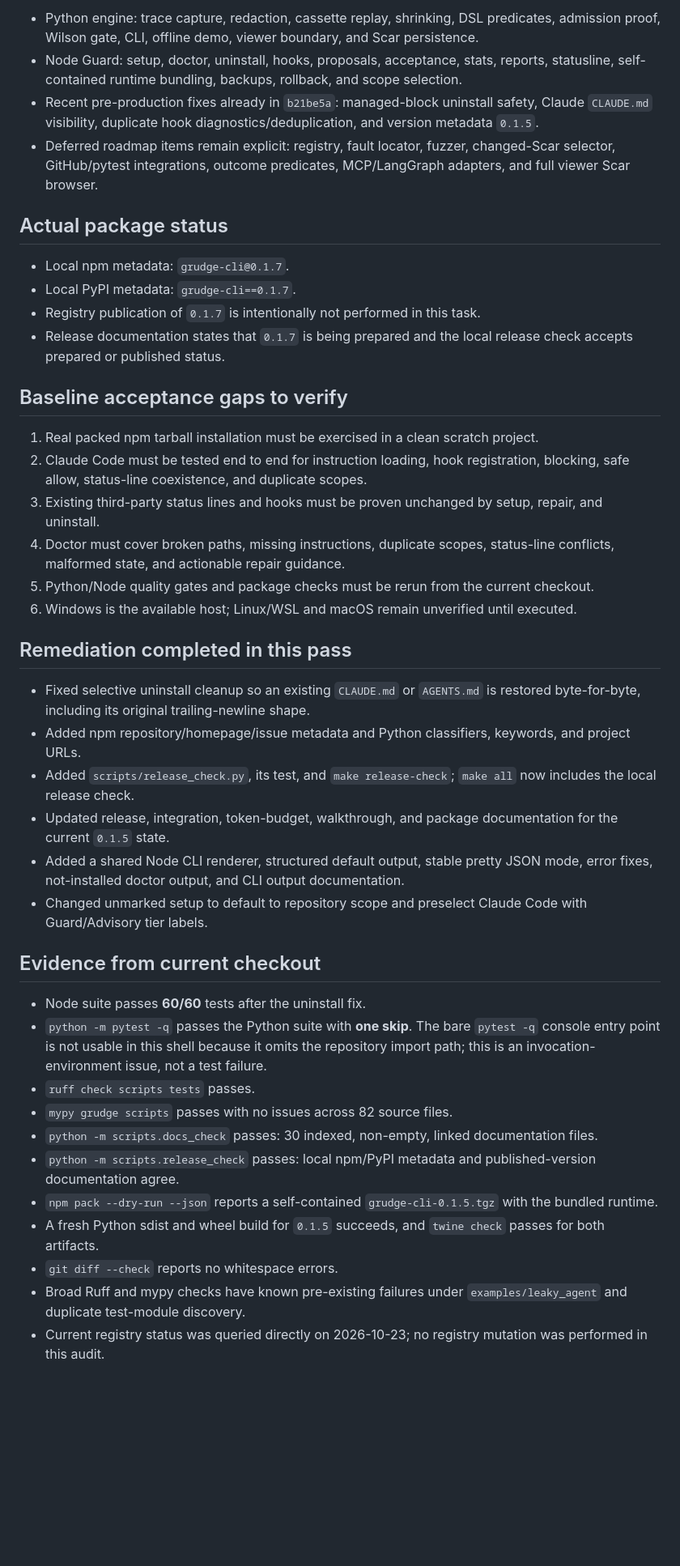
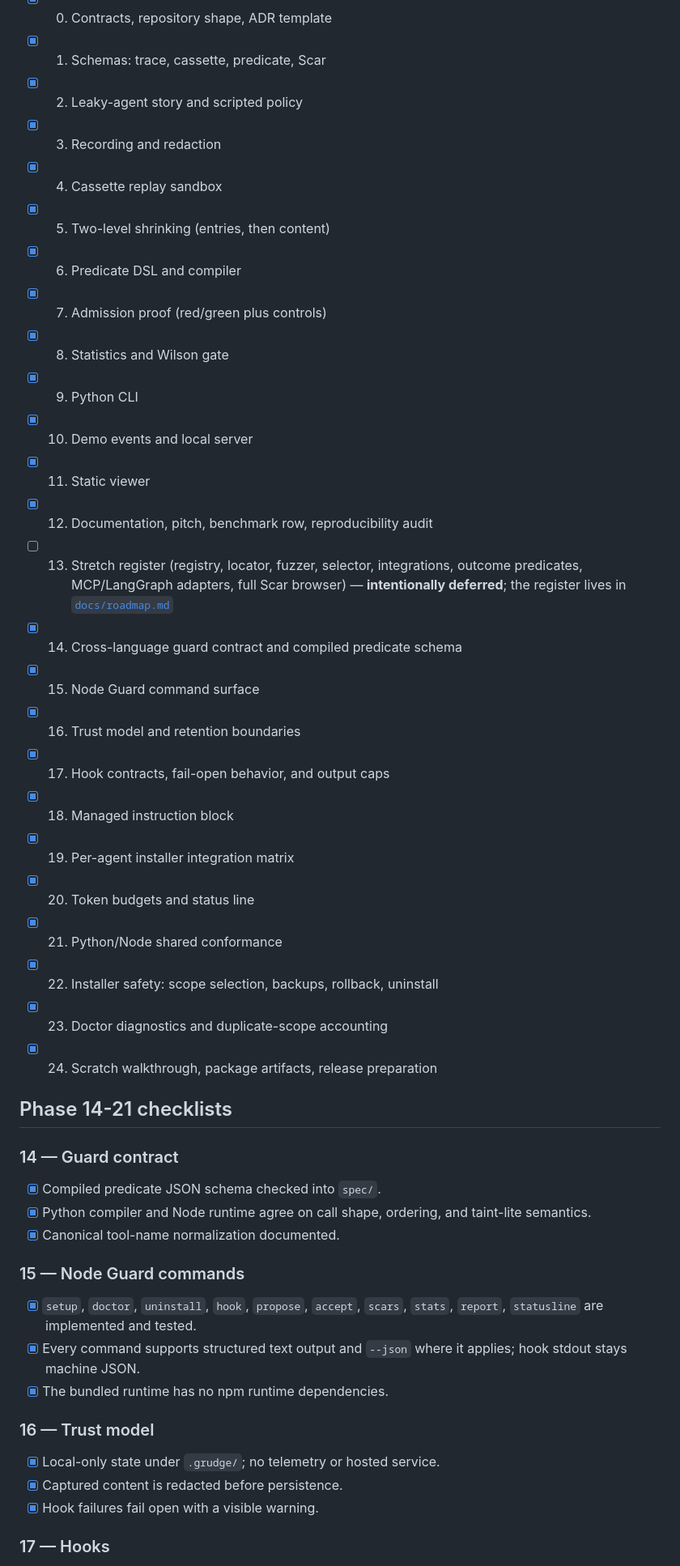
Before and after one commit to harshithKumar12/Grudge, a Markdown page: Progress.md, the part around one of its changes. Shown at 81% size. GitHub-like rendering; blank space fills up the shorter version.

```diff
--- a/Progress.md
+++ b/Progress.md
@@ -17,45 +47,55 @@
 
-- Python engine: trace capture, redaction, cassette replay, shrinking, DSL predicates, admission proof, Wilson gate, CLI, offline demo, viewer boundary, and Scar persistence.
-- Node Guard: setup, doctor, uninstall, hooks, proposals, acceptance, stats, reports, statusline, self-contained runtime bundling, backups, rollback, and scope selection.
-- Recent pre-production fixes already in `b21be5a`: managed-block uninstall safety, Claude `CLAUDE.md` visibility, duplicate hook diagnostics/deduplication, and version metadata `0.1.5`.
-- Deferred roadmap items remain explicit: registry, fault locator, fuzzer, changed-Scar selector, GitHub/pytest integrations, outcome predicates, MCP/LangGraph adapters, and full viewer Scar browser.
+- [x] 0. Contracts, repository shape, ADR template
+- [x] 1. Schemas: trace, cassette, predicate, Scar
+- [x] 2. Leaky-agent story and scripted policy
+- [x] 3. Recording and redaction
+- [x] 4. Cassette replay sandbox
+- [x] 5. Two-level shrinking (entries, then content)
+- [x] 6. Predicate DSL and compiler
+- [x] 7. Admission proof (red/green plus controls)
+- [x] 8. Statistics and Wilson gate
+- [x] 9. Python CLI
+- [x] 10. Demo events and local server
+- [x] 11. Static viewer
+- [x] 12. Documentation, pitch, benchmark row, reproducibility audit
+- [ ] 13. Stretch register (registry, locator, fuzzer, selector, integrations,
+      outcome predicates, MCP/LangGraph adapters, full Scar browser) —
+      **intentionally deferred**; the register lives in
+      [`docs/roadmap.md`](docs/roadmap.md)
+- [x] 14. Cross-language guard contract and compiled predicate schema
+- [x] 15. Node Guard command surface
+- [x] 16. Trust model and retention boundaries
+- [x] 17. Hook contracts, fail-open behavior, and output caps
+- [x] 18. Managed instruction block
+- [x] 19. Per-agent installer integration matrix
+- [x] 20. Token budgets and status line
+- [x] 21. Python/Node shared conformance
+- [x] 22. Installer safety: scope selection, backups, rollback, uninstall
+- [x] 23. Doctor diagnostics and duplicate-scope accounting
+- [x] 24. Scratch walkthrough, package artifacts, release preparation
 
-## Actual package status
+## Phase 14-21 checklists
 
-- Local npm metadata: `grudge-cli@0.1.7`.
-- Local PyPI metadata: `grudge-cli==0.1.7`.
-- Registry publication of `0.1.7` is intentionally not performed in this task.
-- Release documentation states that `0.1.7` is being prepared and the local release check accepts prepared or published status.
+### 14 — Guard contract
 
-## Baseline acceptance gaps to verify
+- [x] Compiled predicate JSON schema checked into `spec/`.
+- [x] Python compiler and Node runtime agree on call shape, ordering, and
+      taint-lite semantics.
+- [x] Canonical tool-name normalization documented.
 
-1. Real packed npm tarball installation must be exercised in a clean scratch project.
-2. Claude Code must be tested end to end for instruction loading, hook registration, blocking, safe allow, status-line coexistence, and duplicate scopes.
-3. Existing third-party status lines and hooks must be proven unchanged by setup, repair, and uninstall.
-4. Doctor must cover broken paths, missing instructions, duplicate scopes, status-line conflicts, malformed state, and actionable repair guidance.
-5. Python/Node quality gates and package checks must be rerun from the current checkout.
-6. Windows is the available host; Linux/WSL and macOS remain unverified until executed.
+### 15 — Node Guard commands
 
-## Remediation completed in this pass
+- [x] `setup`, `doctor`, `uninstall`, `hook`, `propose`, `accept`, `scars`,
+      `stats`, `report`, `statusline` are implemented and tested.
+- [x] Every command supports structured text output and `--json` where it
+      applies; hook stdout stays machine JSON.
+- [x] The bundled runtime has no npm runtime dependencies.
 
-- Fixed selective uninstall cleanup so an existing `CLAUDE.md` or `AGENTS.md` is restored byte-for-byte, including its original trailing-newline shape.
-- Added npm repository/homepage/issue metadata and Python classifiers, keywords, and project URLs.
-- Added `scripts/release_check.py`, its test, and `make release-check`; `make all` now includes the local release check.
-- Updated release, integration, token-budget, walkthrough, and package documentation for the current `0.1.5` state.
-- Added a shared Node CLI renderer, structured default output, stable pretty JSON mode, error fixes, not-installed doctor output, and CLI output documentation.
-- Changed unmarked setup to default to repository scope and preselect Claude Code with Guard/Advisory tier labels.
+### 16 — Trust model
 
-## Evidence from current checkout
+- [x] Local-only state under `.grudge/`; no telemetry or hosted service.
+- [x] Captured content is redacted before persistence.
+- [x] Hook failures fail open with a visible warning.
 
-- Node suite passes **60/60** tests after the uninstall fix.
-- `python -m pytest -q` passes the Python suite with **one skip**. The bare `pytest -q` console entry point is not usable in this shell because it omits the repository import path; this is an invocation-environment issue, not a test failure.
-- `ruff check scripts tests` passes.
-- `mypy grudge scripts` passes with no issues across 82 source files.
-- `python -m scripts.docs_check` passes: 30 indexed, non-empty, linked documentation files.
-- `python -m scripts.release_check` passes: local npm/PyPI metadata and published-version documentation agree.
-- `npm pack --dry-run --json` reports a self-contained `grudge-cli-0.1.5.tgz` with the bundled runtime.
-- A fresh Python sdist and wheel build for `0.1.5` succeeds, and `twine check` passes for both artifacts.
-- `git diff --check` reports no whitespace errors.
-- Broad Ruff and mypy checks have known pre-existing failures under `examples/leaky_agent` and duplicate test-module discovery.
-- Current registry status was queried directly on 2026-10-23; no registry mutation was performed in this audit.
+### 17 — Hooks
 
```
Also changed, not shown: other parts of Progress.md (+107 -36 lines).
